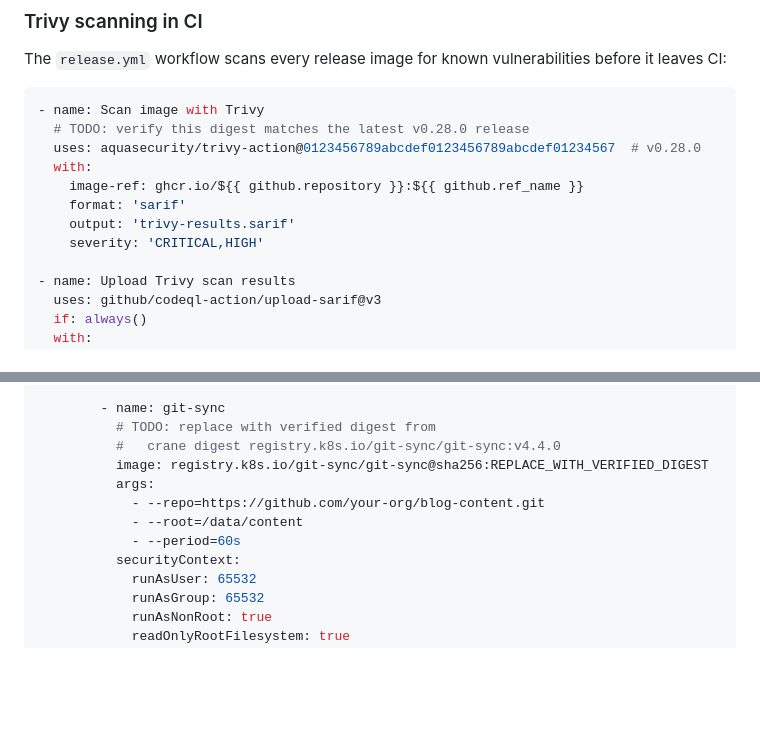
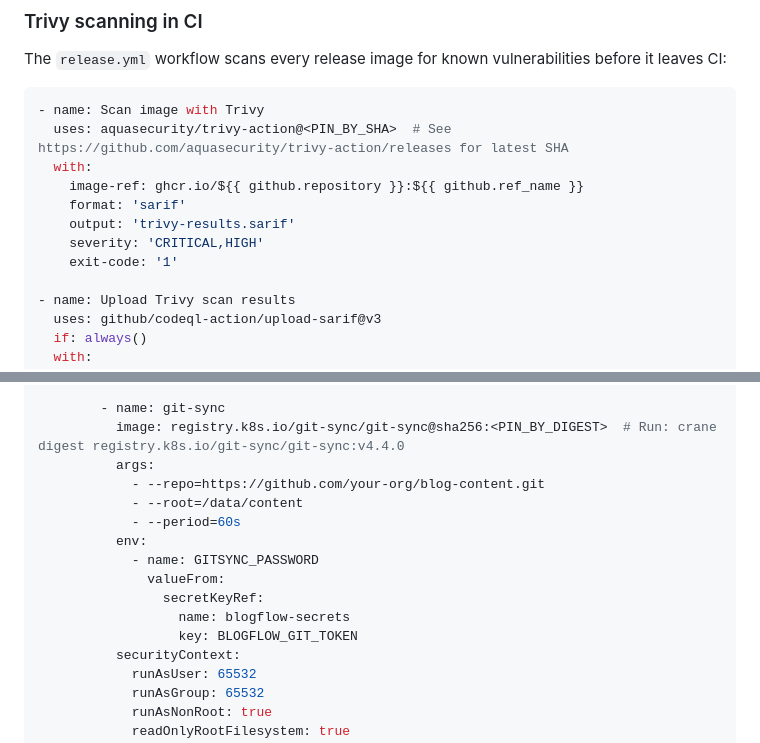
Before and after one commit to khaines/blogflow, a Markdown page: docs/engineering/container-security.md, 2 parts joined by grey strips. GitHub-like rendering; blank space fills up the shorter version.

Commit message:
fix: R2 — Trivy exit-code gate, SHA placeholders documented, git-sync credentials
Co-authored-by: Copilot <223556219+Copilot@users.noreply.github.com>

````diff
--- a/docs/engineering/container-security.md
+++ b/docs/engineering/container-security.md
@@ -238,13 +238,13 @@ before it leaves CI:
 
 ```yaml
 - name: Scan image with Trivy
-  # TODO: verify this digest matches the latest v0.28.0 release
-  uses: aquasecurity/trivy-action@0123456789abcdef0123456789abcdef01234567  # v0.28.0
+  uses: aquasecurity/trivy-action@<PIN_BY_SHA>  # See https://github.com/aquasecurity/trivy-action/releases for latest SHA
   with:
     image-ref: ghcr.io/${{ github.repository }}:${{ github.ref_name }}
     format: 'sarif'
     output: 'trivy-results.sarif'
     severity: 'CRITICAL,HIGH'
+    exit-code: '1'
 
 - name: Upload Trivy scan results
   uses: github/codeql-action/upload-sarif@v3
@@ -531,13 +531,17 @@ spec:
               mountPath: /tmp
 
         - name: git-sync
-          # TODO: replace with verified digest from
-          #   crane digest registry.k8s.io/git-sync/git-sync:v4.4.0
-          image: registry.k8s.io/git-sync/git-sync@sha256:REPLACE_WITH_VERIFIED_DIGEST
+          image: registry.k8s.io/git-sync/git-sync@sha256:<PIN_BY_DIGEST>  # Run: crane digest registry.k8s.io/git-sync/git-sync:v4.4.0
           args:
             - --repo=https://github.com/your-org/blog-content.git
             - --root=/data/content
             - --period=60s
+          env:
+            - name: GITSYNC_PASSWORD
+              valueFrom:
+                secretKeyRef:
+                  name: blogflow-secrets
+                  key: BLOGFLOW_GIT_TOKEN
           securityContext:
             runAsUser: 65532
             runAsGroup: 65532
````
